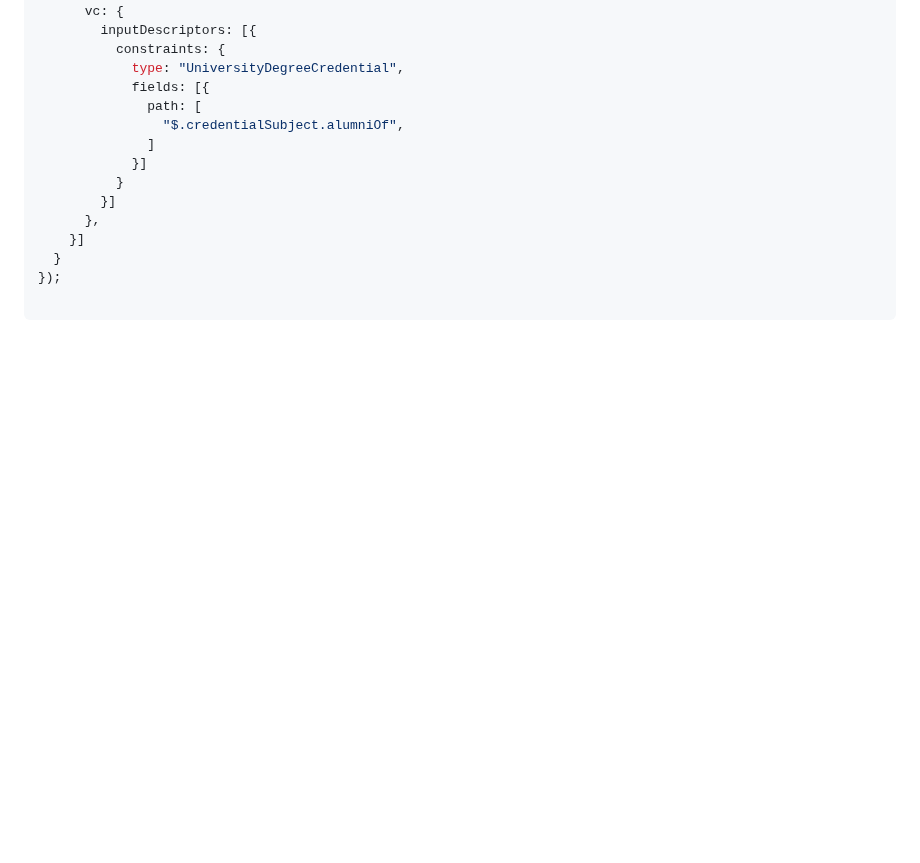
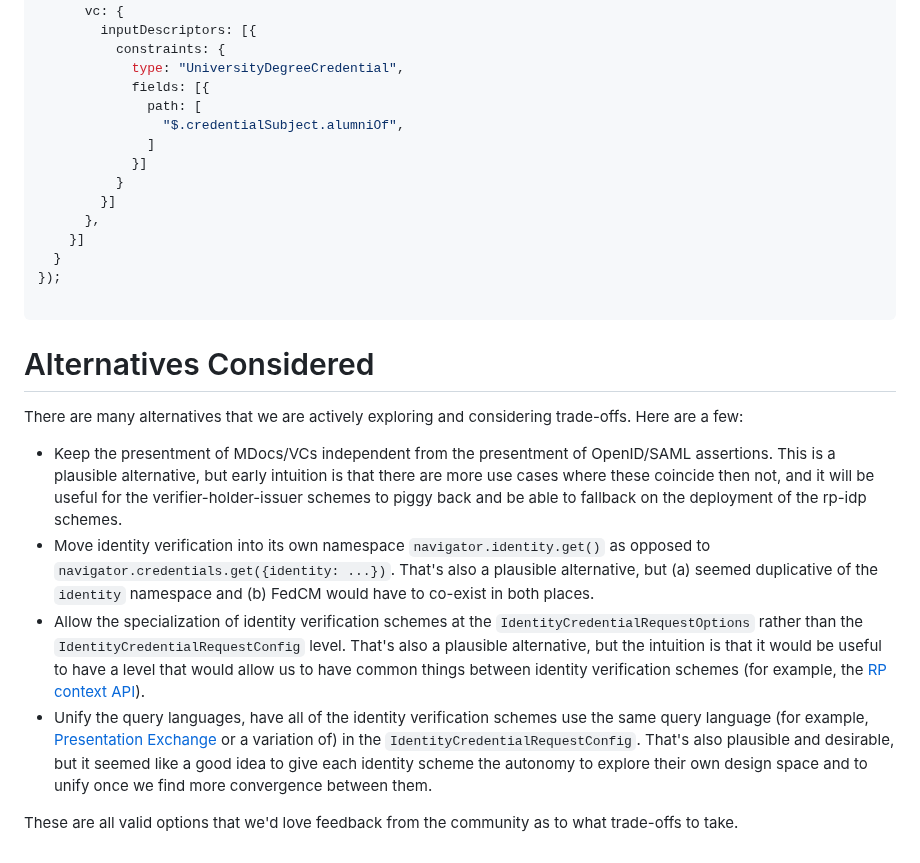
Before and after one commit to WICG/digital-credentials, a Markdown page: README.md, the part around the change. Rendered like a GitHub page; blank space fills up the shorter version.

Commit message:
Update README.md (#4)

````diff
--- a/README.md
+++ b/README.md
@@ -216,3 +216,15 @@ const credential = await navigator.credentials.get({
 });
 
 ```
+
+
+# Alternatives Considered
+
+There are many alternatives that we are actively exploring and considering trade-offs. Here are a few:
+
+- Keep the presentment of MDocs/VCs independent from the presentment of OpenID/SAML assertions. This is a plausible alternative, but early intuition is that there are more use cases where these coincide then not, and it will be useful for the verifier-holder-issuer schemes to piggy back and be able to fallback on the deployment of the rp-idp schemes.
+- Move identity verification into its own namespace `navigator.identity.get()` as opposed to `navigator.credentials.get({identity: ...})`. That's also a plausible alternative, but (a) seemed duplicative of the `identity` namespace and (b) FedCM would have to co-exist in both places.
+- Allow the specialization of identity verification schemes at the `IdentityCredentialRequestOptions` rather than the `IdentityCredentialRequestConfig` level. That's also a plausible alternative, but the intuition is that it would be useful to have a level that would allow us to have common things between identity verification schemes (for example, the [RP context API](https://github.com/fedidcg/FedCM/issues/456)).
+- Unify the query languages, have all of the identity verification schemes use the same query language (for example, [Presentation Exchange](https://identity.foundation/presentation-exchange/) or a variation of) in the `IdentityCredentialRequestConfig`. That's also plausible and desirable, but it seemed like a good idea to give each identity scheme the autonomy to explore their own design space and to unify once we find more convergence between them.
+
+These are all valid options that we'd love feedback from the community as to what trade-offs to take.
````
